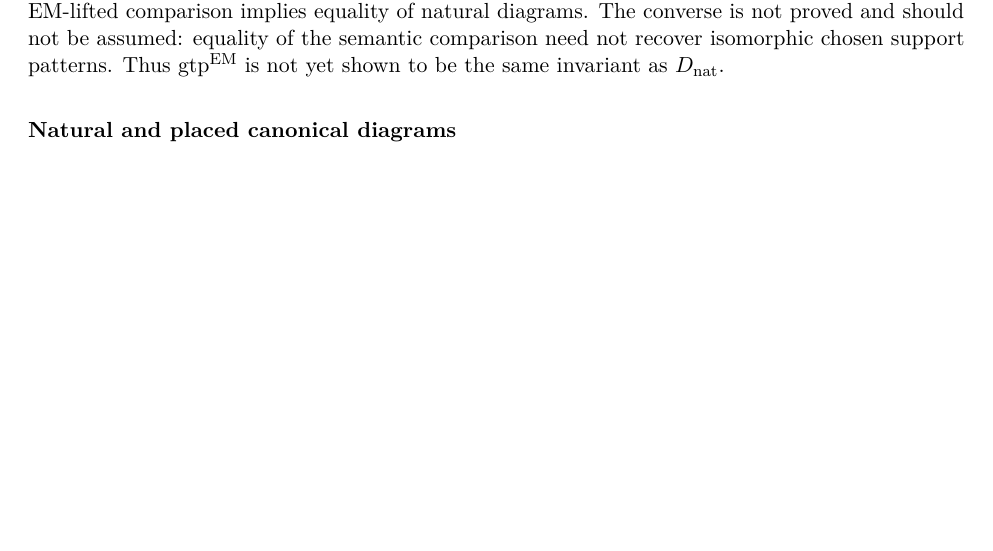
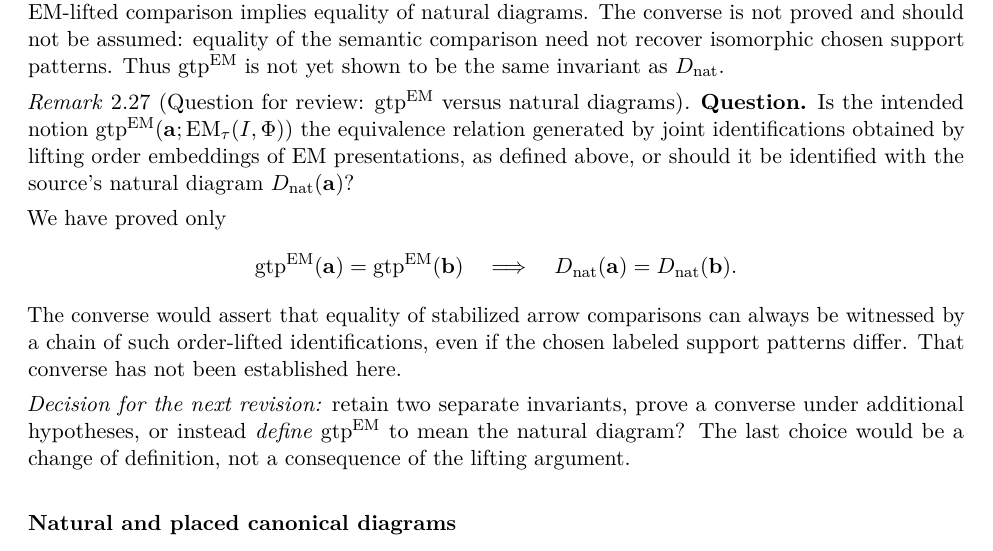
Before and after one commit to WBoney/AEC-categoricity-notes, a LaTeX paper (notes/main.tex): part of page 9 of 17, cut so that both start at the same text, the shorter picture padded with empty space. Compiled offline with pdfLaTeX.

Commit message:
Add explicit print-review question on EM Galois types versus natural diagrams

```diff
--- a/notes/main.tex
+++ b/notes/main.tex
@@ -636,6 +636,35 @@ equality of the semantic comparison need
 not recover isomorphic chosen support patterns.
 Thus $\gtp^{\mathrm{EM}}$ is not yet shown
 to be the same invariant as $D_{\mathrm{nat}}$.
+\end{remark}
+
+\begin{remark}[Question for review: $\gtp^{\mathrm{EM}}$ versus natural diagrams]
+\label{rem:gtpem-review-question}
+\textbf{Question.} Is the intended notion
+$\gtp^{\mathrm{EM}}(\ba;\EM(I,\Phi))$
+the equivalence relation generated by joint identifications
+obtained by lifting order embeddings of EM presentations,
+as defined above, or should it be identified with the
+source's natural diagram $D_{\mathrm{nat}}(\ba)$?
+
+We have proved only
+\[
+\gtp^{\mathrm{EM}}(\ba)=\gtp^{\mathrm{EM}}(\bb)
+\quad\Longrightarrow\quad
+D_{\mathrm{nat}}(\ba)=D_{\mathrm{nat}}(\bb).
+\]
+The converse would assert that equality of stabilized
+arrow comparisons can always be witnessed by a chain
+of such order-lifted identifications, even if the
+chosen labeled support patterns differ. That converse
+has not been established here.
+
+\emph{Decision for the next revision:}
+retain two separate invariants, prove a converse under
+additional hypotheses, or instead \emph{define}
+$\gtp^{\mathrm{EM}}$ to mean the natural diagram?
+The last choice would be a change of definition,
+not a consequence of the lifting argument.
 \end{remark}
 
 \subsubsection*{Natural and placed canonical diagrams}
```
